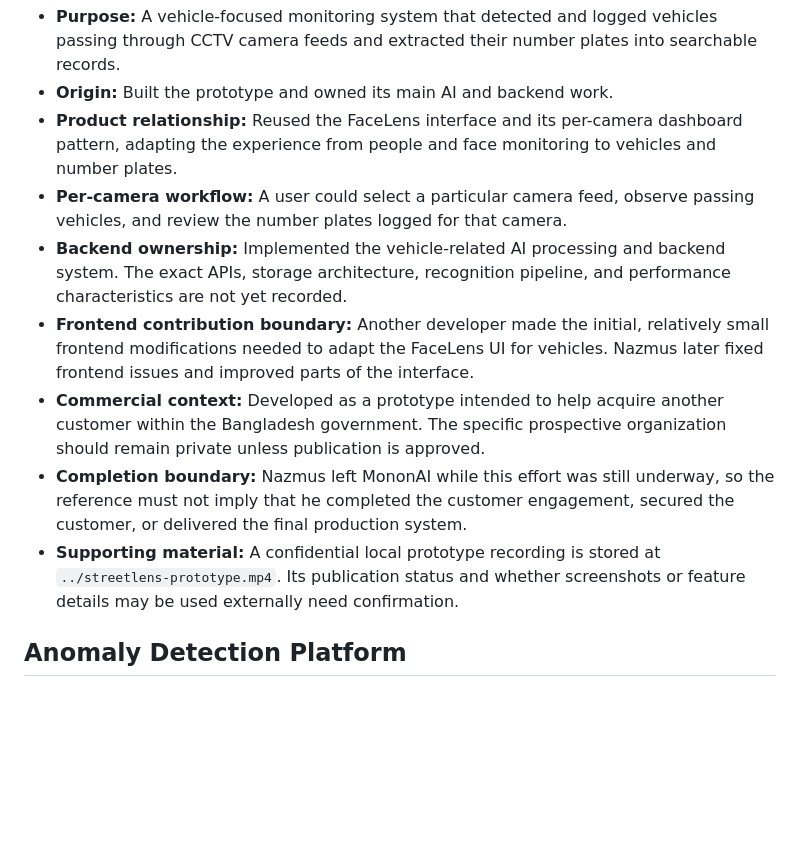
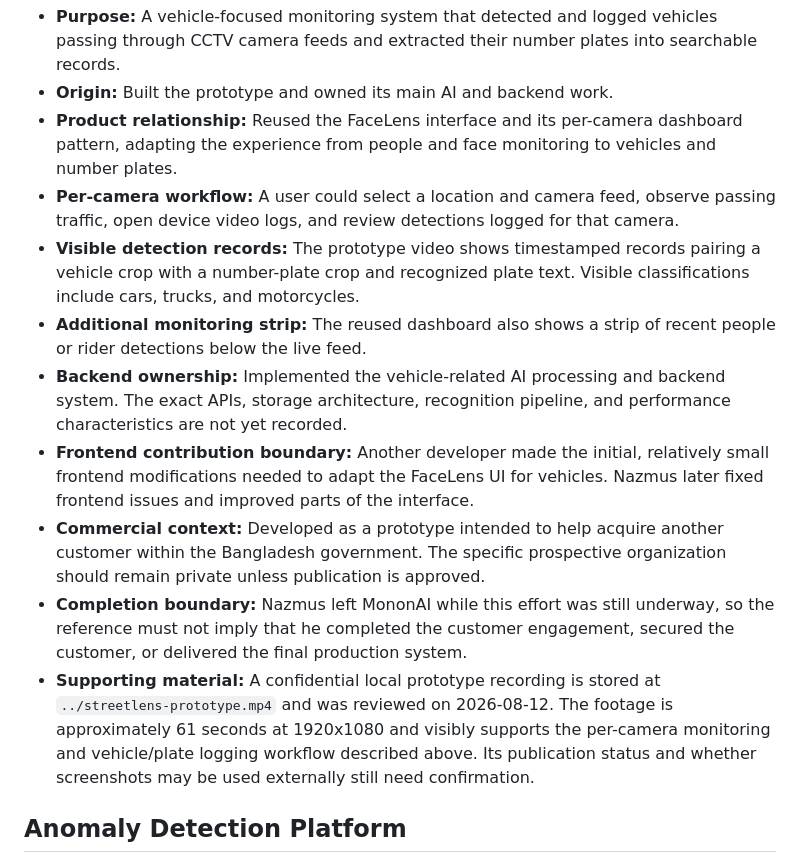
Before and after one commit to nsabir2011/resume, a Markdown page: data/career-reference/projects.md, the part around the change. Rendered like a GitHub page; blank space fills up the shorter version.

Commit message:
Verify StreetLens prototype workflow

```diff
--- a/data/career-reference/projects.md
+++ b/data/career-reference/projects.md
@@ -39,12 +39,14 @@
 - **Purpose:** A vehicle-focused monitoring system that detected and logged vehicles passing through CCTV camera feeds and extracted their number plates into searchable records.
 - **Origin:** Built the prototype and owned its main AI and backend work.
 - **Product relationship:** Reused the FaceLens interface and its per-camera dashboard pattern, adapting the experience from people and face monitoring to vehicles and number plates.
-- **Per-camera workflow:** A user could select a particular camera feed, observe passing vehicles, and review the number plates logged for that camera.
+- **Per-camera workflow:** A user could select a location and camera feed, observe passing traffic, open device video logs, and review detections logged for that camera.
+- **Visible detection records:** The prototype video shows timestamped records pairing a vehicle crop with a number-plate crop and recognized plate text. Visible classifications include cars, trucks, and motorcycles.
+- **Additional monitoring strip:** The reused dashboard also shows a strip of recent people or rider detections below the live feed.
 - **Backend ownership:** Implemented the vehicle-related AI processing and backend system. The exact APIs, storage architecture, recognition pipeline, and performance characteristics are not yet recorded.
 - **Frontend contribution boundary:** Another developer made the initial, relatively small frontend modifications needed to adapt the FaceLens UI for vehicles. Nazmus later fixed frontend issues and improved parts of the interface.
 - **Commercial context:** Developed as a prototype intended to help acquire another customer within the Bangladesh government. The specific prospective organization should remain private unless publication is approved.
 - **Completion boundary:** Nazmus left MononAI while this effort was still underway, so the reference must not imply that he completed the customer engagement, secured the customer, or delivered the final production system.
-- **Supporting material:** A confidential local prototype recording is stored at `../streetlens-prototype.mp4`. Its publication status and whether screenshots or feature details may be used externally need confirmation.
+- **Supporting material:** A confidential local prototype recording is stored at `../streetlens-prototype.mp4` and was reviewed on 2026-08-12. The footage is approximately 61 seconds at 1920x1080 and visibly supports the per-camera monitoring and vehicle/plate logging workflow described above. Its publication status and whether screenshots may be used externally still need confirmation.
 
 ## Anomaly Detection Platform
 
```
Also changed, not shown: data/career-reference/sources-and-publication.md (+1 -1 lines), data/career-reference/timeline.md (+2 -2 lines).
